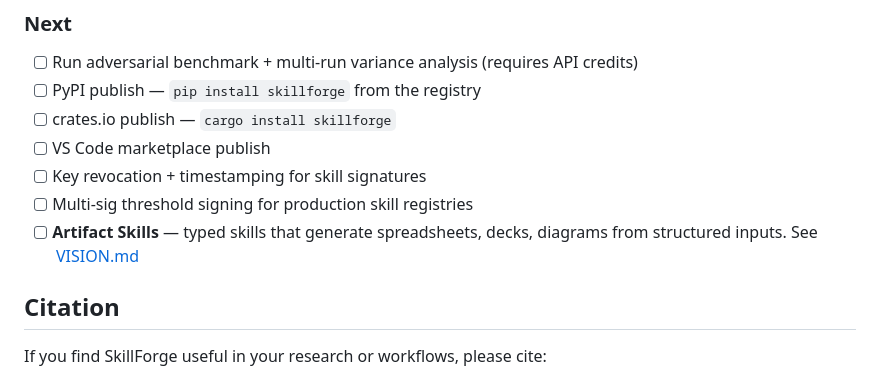
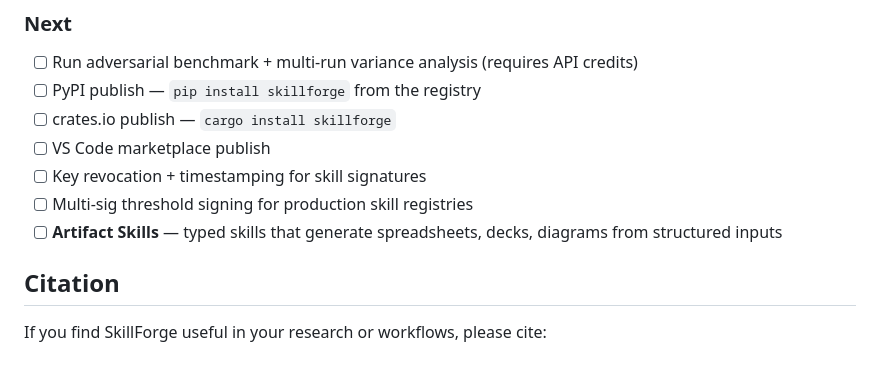
Before and after one commit to LiqunChen0606/skillforge, a Markdown page: README.md, the part around the change. Drawn GitHub-style.

Commit message:
fix: remove dead VISION.md link from README
Co-Authored-By: Claude Opus 4.6 (1M context) <noreply@anthropic.com>

```diff
--- a/README.md
+++ b/README.md
@@ -227,7 +227,7 @@ examples/
 - [ ] VS Code marketplace publish
 - [ ] Key revocation + timestamping for skill signatures
 - [ ] Multi-sig threshold signing for production skill registries
-- [ ] **Artifact Skills** — typed skills that generate spreadsheets, decks, diagrams from structured inputs. See [VISION.md](VISION.md)
+- [ ] **Artifact Skills** — typed skills that generate spreadsheets, decks, diagrams from structured inputs
 
 ## Citation
 
```
